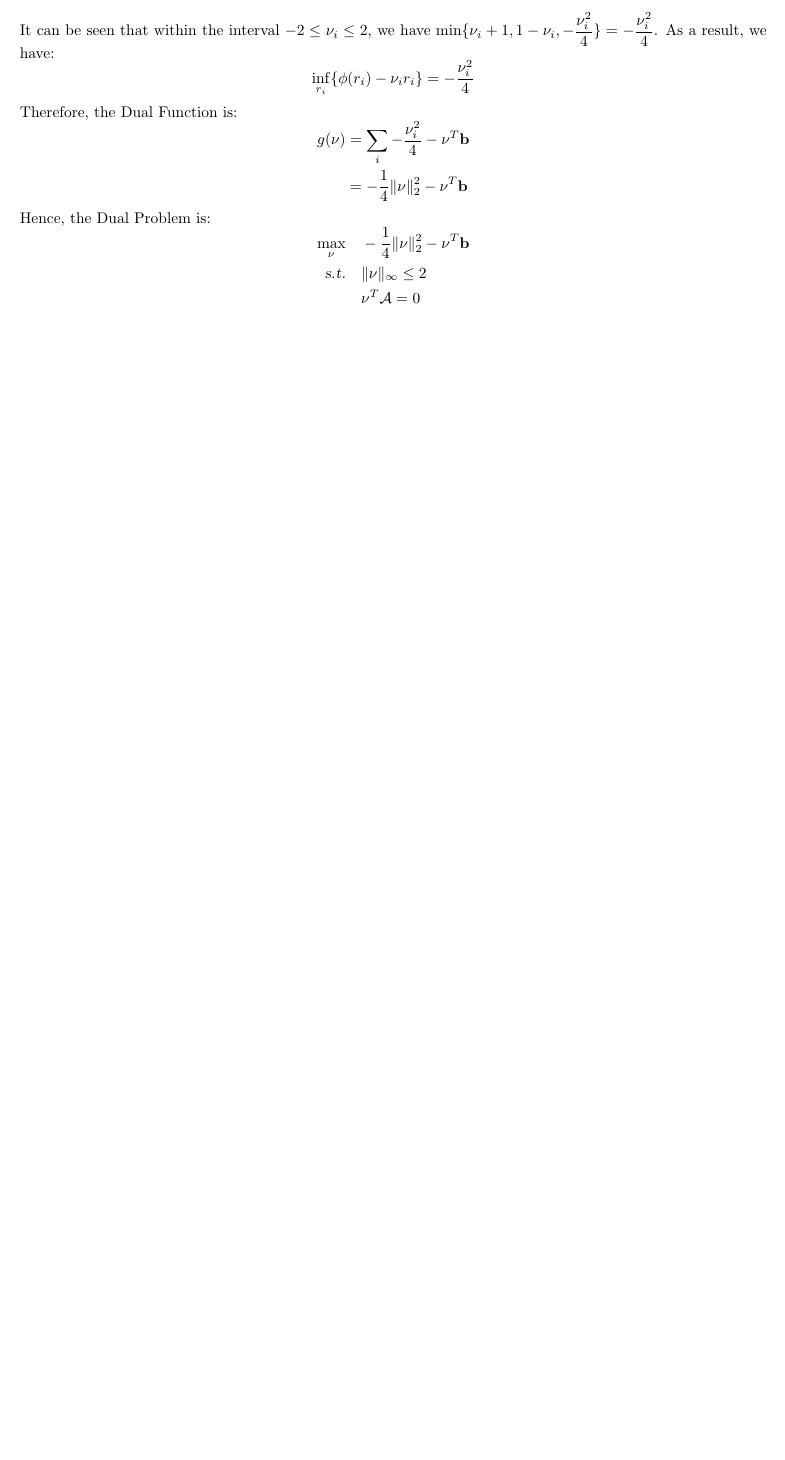
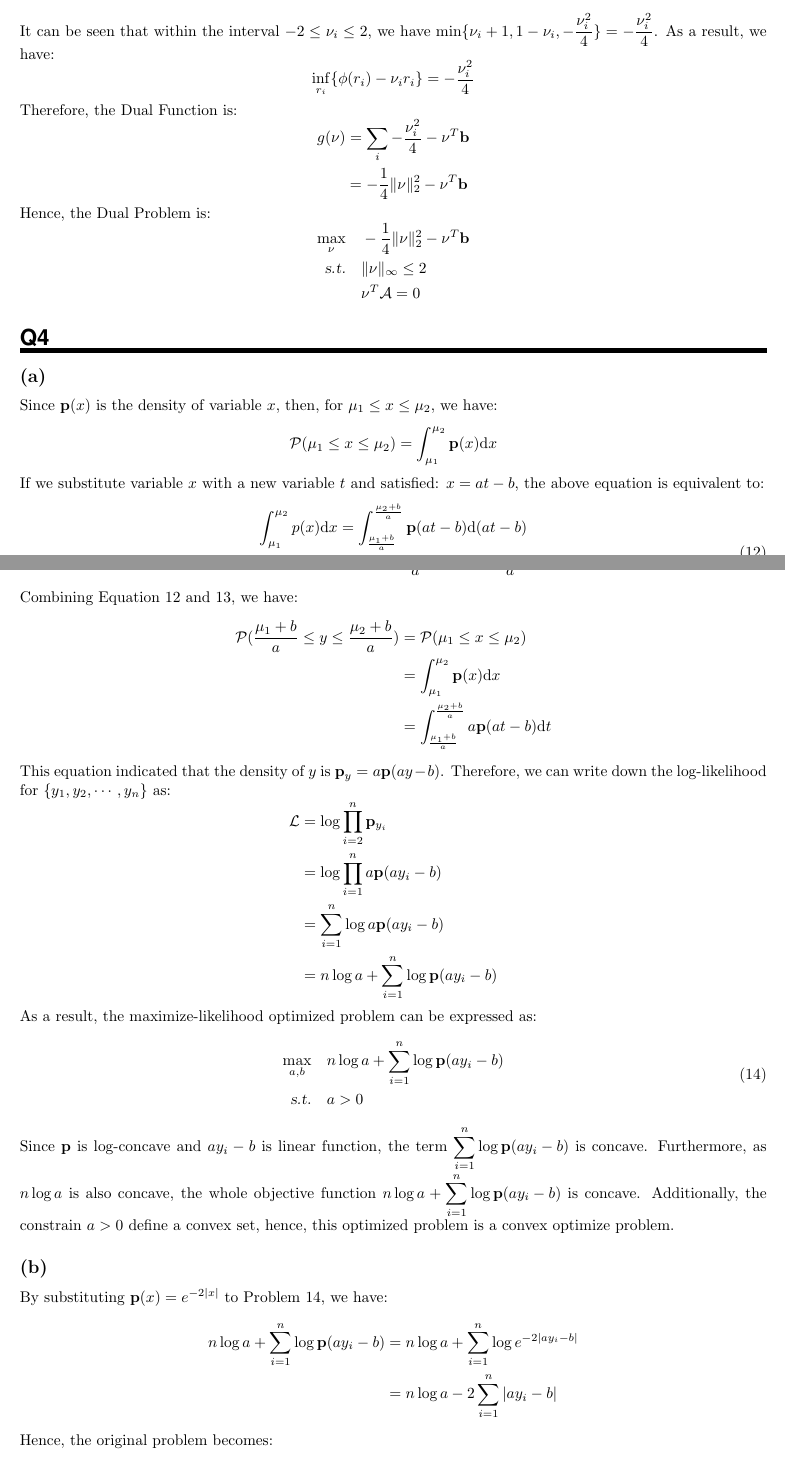
Before and after one commit to Songtuan/COMP8650-Assignment-4, a LaTeX problem sheet (Assignment 4.tex): part of page 6 of 6 before the commit and two parts of pages 6 and 7 of 8 after it, the two joined at a grey line, cut so that both start at the same text, the shorter picture padded with empty space. Compiled offline with pdfLaTeX.

```diff
--- a/Assignment 4.tex
+++ b/Assignment 4.tex
@@ -357,3 +357,14 @@
 		& \nu^{T} \mathcal{A} = 0
 	\end{aligned}
 \end{equation*}
+
+\section*{Q4}
+\subsection*{(a)}
+Since $\mathbf{p}(x)$ is the density of variable $x$, then, for $\mu_{1} \leq x \leq \mu_{2}$, we have:
+\begin{equation*}
+	\mathcal{P}(\mu_{1} \leq x \leq \mu_{2}) = \int_{\mu_{1}}^{\mu_{2}}\mathbf{p}(x)\mathrm{d}x
+\end{equation*}
+If we substitute variable $x$ with a new variable $t$ and satisfied: $x = at - b$, the above equation is equivalent to:
+\begin{equation}
+	\begin{aligned}
+		\int_{\mu_{1}}^{\mu_{2}}p(x)\mathrm{d}x &= \int_{\frac{\mu_{1} + b}{a}}^{\frac{\mu_{2} + b}{a}}\mathbf{p}(at - b)\mathrm{d}(at-b) \\
@@ -359,0 +377,42 @@
+	\mathcal{P}(\mu_{1} \leq x \leq \mu_{2}) = \mathcal{P}(\frac{\mu_{1} + b}{a} \leq y \leq \frac{\mu_{2}+ b}{a})
+	\label{4a_2}
+\end{equation}
+Combining Equation \ref{4a_1} and \ref{4a_2}, we have:
+\begin{equation*}
+	\begin{aligned}
+		\mathcal{P}(\frac{\mu_{1} + b}{a} \leq y \leq \frac{\mu_{2}+ b}{a}) &= \mathcal{P}(\mu_{1} \leq x \leq \mu_{2}) \\
+		&= \int_{\mu_{1}}^{\mu_{2}}\mathbf{p}(x)\mathrm{d}x \\
+		&= \int_{\frac{\mu_{1} + b}{a}}^{\frac{\mu_{2} + b}{a}} a \mathbf{p}(at - b) \mathrm{d}t
+	\end{aligned}
+\end{equation*}
+This equation indicated that the density of $y$ is $\mathbf{p}_{y} = a \mathbf{p}(ay - b)$. Therefore, we can write down the log-likelihood for $\{ y_{1}, y_{2}, \cdots, y_{n} \}$ as:
+\begin{equation*}
+	\begin{aligned}
+		\mathcal{L} &= \log \displaystyle\prod_{i = 2}^{n}{\mathbf{p}_{y_{i}}} \\
+		&= \log \displaystyle\prod_{i = 1}^{n}{a \mathbf{p}(ay_{i} - b)} \\
+		&= \displaystyle\sum_{i = 1}^{n}\log{a \mathbf{p}(ay_{i} - b)} \\
+		&= n \log{a} + \displaystyle\sum_{i = 1}^{n} \log{\mathbf{p}(a y_{i} - b)}
+	\end{aligned}
+\end{equation*}
+As a result, the maximize-likelihood optimized problem can be expressed as:
+\begin{equation}
+	\begin{aligned}
+		\displaystyle\max_{a, b} \quad & n \log{a} + \displaystyle\sum_{i = 1}^{n} \log{\mathbf{p}(a y_{i} - b)} \\
+		\textsl{s.t.} \quad & a > 0
+	\end{aligned}
+	\label{5_a}
+\end{equation}
+Since $\mathbf{p}$ is log-concave and $ay_{i} - b$ is linear function, the term $\displaystyle\sum_{i = 1}^{n} \log{\mathbf{p}(a y_{i} - b)}$ is concave. Furthermore, as $n \log{a}$ is also concave, the whole objective function $n \log{a} + \displaystyle\sum_{i = 1}^{n} \log{\mathbf{p}(a y_{i} - b)}$ is concave. Additionally, the constrain $a > 0$ define a convex set, hence, this optimized problem is a convex optimize problem.
+
+\subsection*{(b)}
+By substituting $\mathbf{p}(x) = e^{-2 |x|}$ to Problem \ref{5_a}, we have:
+\begin{equation*}
+	\begin{aligned}
+		n \log{a} + \displaystyle\sum_{i = 1}^{n} \log{\mathbf{p}(a y_{i} - b)} &= n \log{a} + \displaystyle\sum_{i = 1}^{n} \log{e^{-2|ay_{i} - b|}} \\
+		&= n \log{a} - 2 \displaystyle\sum_{i = 1}^{n}|ay_{i} - b|
+	\end{aligned}
+\end{equation*}
+Hence, the original problem becomes:
+\begin{equation*}
+	\begin{aligned}
+		\displaystyle\min_{a, b} \quad & 2 \displaystyle\sum_{i = 1}^{n}|ay_{i} - b| - n \log{a} \\
```
Also changed, not shown: Assignment 4.pdf, Assignment 4.tex (64 more changed lines), 3 other files.
